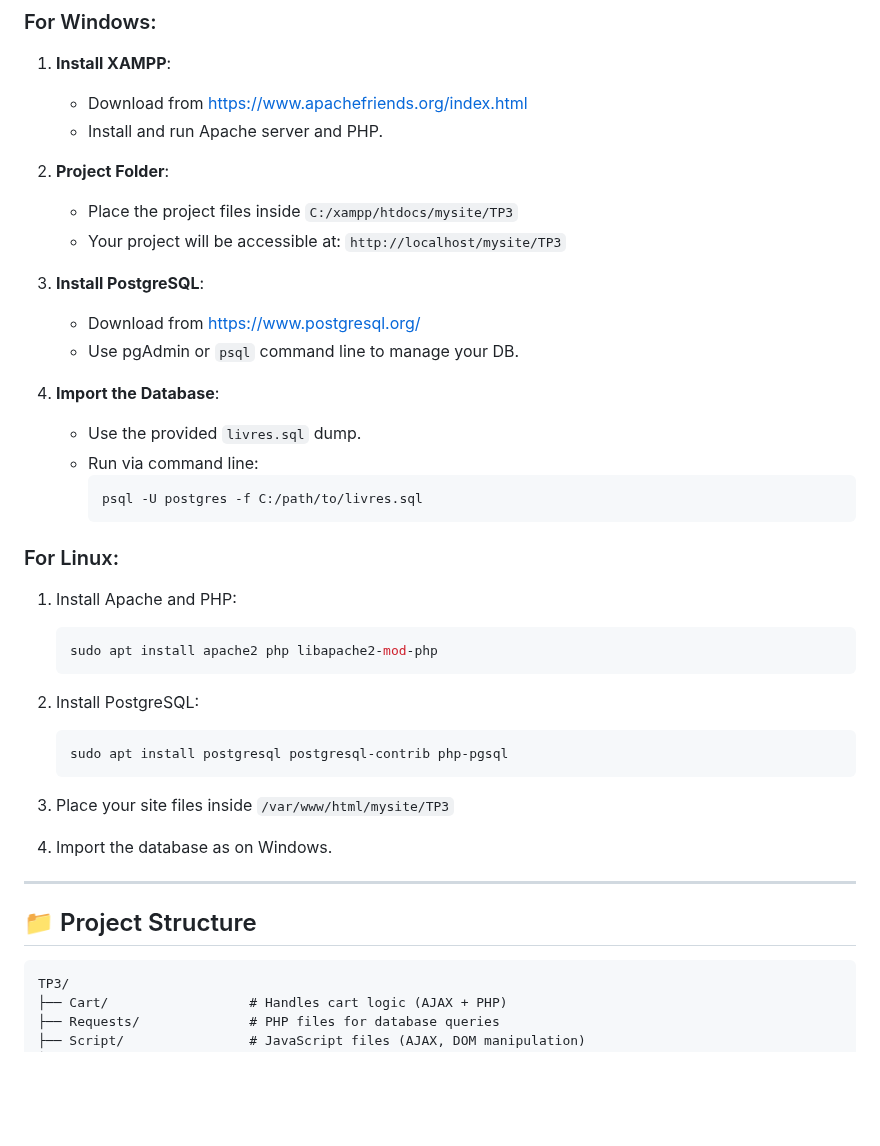
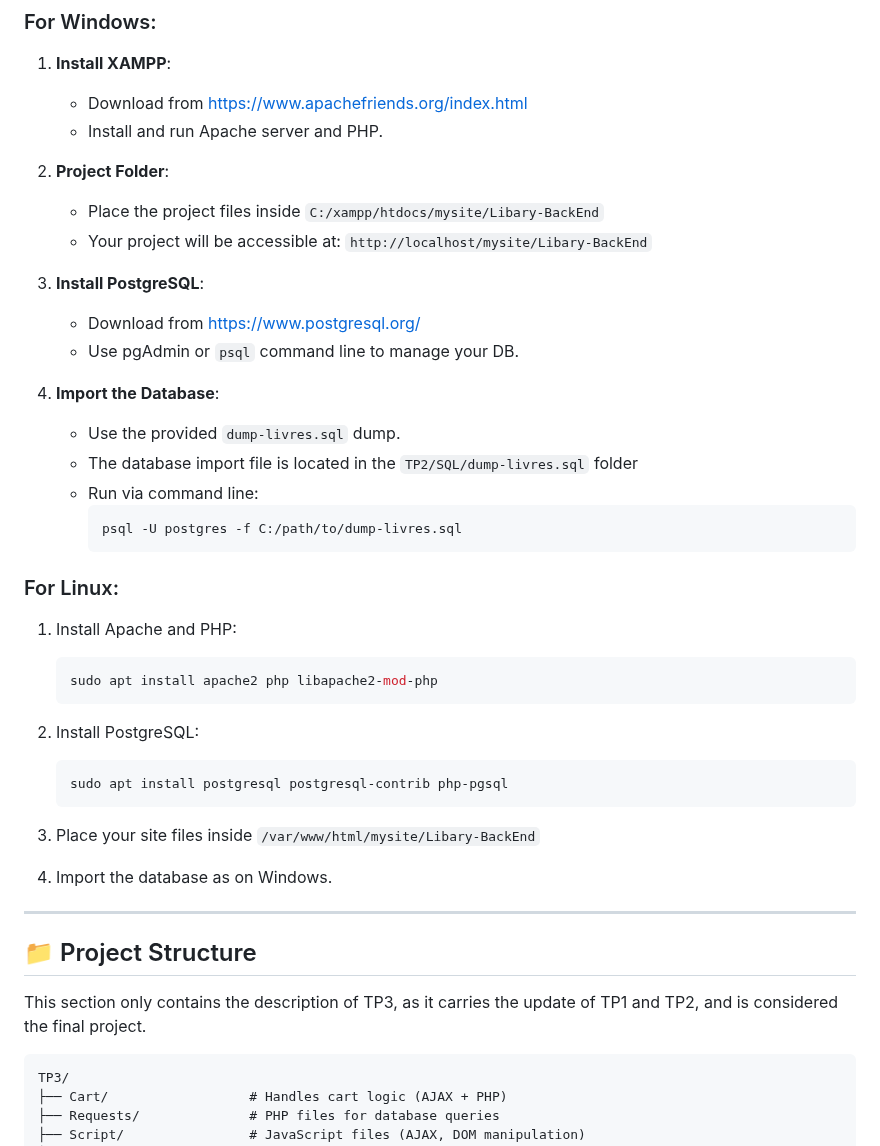
Before and after one commit to ViniciusGN/Libary-BackEnd, a Markdown page: README.md, the part around the change. Rendered like a GitHub page; blank space fills up the shorter version.

````diff
--- a/README.md
+++ b/README.md
@@ -16,18 +16,19 @@ The project is divided into **three main parts**, each introducing new functiona
    - Install and run Apache server and PHP.
 
 2. **Project Folder**:
-   - Place the project files inside `C:/xampp/htdocs/mysite/TP3`
-   - Your project will be accessible at: `http://localhost/mysite/TP3`
+   - Place the project files inside `C:/xampp/htdocs/mysite/Libary-BackEnd`
+   - Your project will be accessible at: `http://localhost/mysite/Libary-BackEnd`
 
 3. **Install PostgreSQL**:
    - Download from https://www.postgresql.org/
    - Use pgAdmin or `psql` command line to manage your DB.
 
 4. **Import the Database**:
-   - Use the provided `livres.sql` dump.
+   - Use the provided `dump-livres.sql` dump.
+   - The database import file is located in the `TP2/SQL/dump-livres.sql` folder
    - Run via command line:
      ```bash
-     psql -U postgres -f C:/path/to/livres.sql
+     psql -U postgres -f C:/path/to/dump-livres.sql
      ```
 
 ### For Linux:
@@ -41,13 +42,14 @@ The project is divided into **three main parts**, each introducing new functiona
    sudo apt install postgresql postgresql-contrib php-pgsql
    ```
 
-3. Place your site files inside `/var/www/html/mysite/TP3`
+3. Place your site files inside `/var/www/html/mysite/Libary-BackEnd`
 
 4. Import the database as on Windows.
 
 ---
 
 ## 📁 Project Structure
+This section only contains the description of TP3, as it carries the update of TP1 and TP2, and is considered the final project.
 ```
 TP3/
 ├── Cart/                  # Handles cart logic (AJAX + PHP)
````
